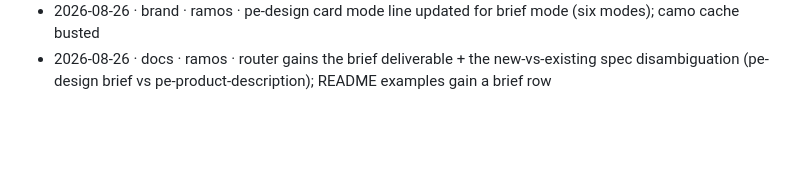
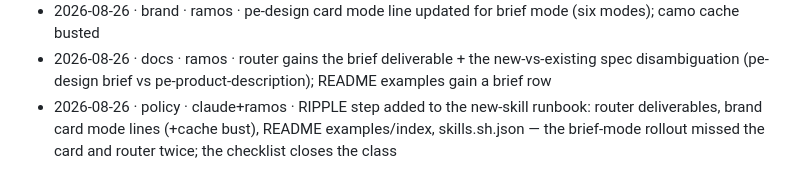
Before and after one commit to backnotprop/product-engineering, a Markdown page: foundry/LOG.md, the part around the change. Drawn GitHub-style; blank space fills up the shorter version.

Commit message:
foundry: RIPPLE step in the new-skill runbook (#35)
Brief mode shipped without its card and router updates; both were caught by
review after the fact. The runbook now enumerates every surface a new
skill/mode/deliverable must reconcile.

Claude-Session: https://claude.ai/code/session_01ViYqEXvxmBrQJY7y29CVqc

```diff
--- a/foundry/LOG.md
+++ b/foundry/LOG.md
@@ -167,3 +167,4 @@ manual events. Never edit or delete existing lines.
 - 2026-08-26 · adversarial-review · claude · brief-mode fixes: Redesign authority state restored with its preservation duties (had been dissolved into no-authority — derivation claim was false), understand now states its side of the boundary with a pointer to brief mode, spine sequence corrected (direct runs mid-flow, not first), handoff restatement removed from the reference (spine owns handoffs and now names the confirmed brief)
 - 2026-08-26 · brand · ramos · pe-design card mode line updated for brief mode (six modes); camo cache busted
 - 2026-08-26 · docs · ramos · router gains the brief deliverable + the new-vs-existing spec disambiguation (pe-design brief vs pe-product-description); README examples gain a brief row
+- 2026-08-26 · policy · claude+ramos · RIPPLE step added to the new-skill runbook: router deliverables, brand card mode lines (+cache bust), README examples/index, skills.sh.json — the brief-mode rollout missed the card and router twice; the checklist closes the class
```
Also changed, not shown: 1 other file.
